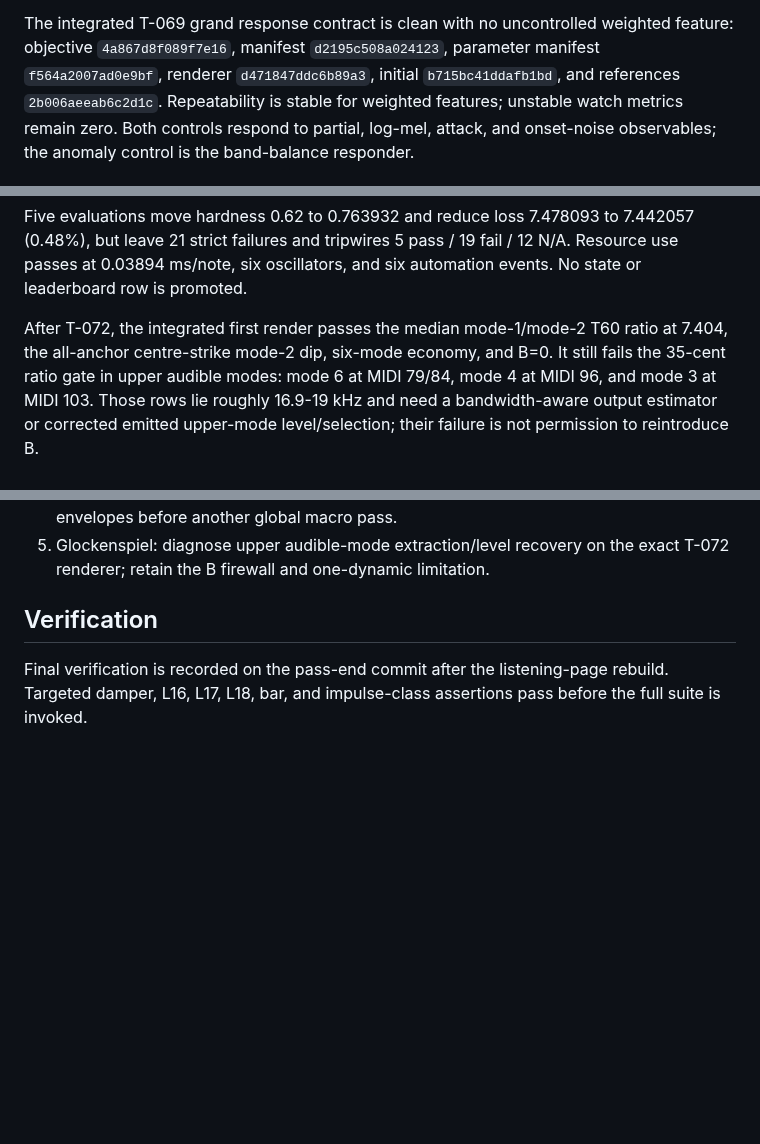
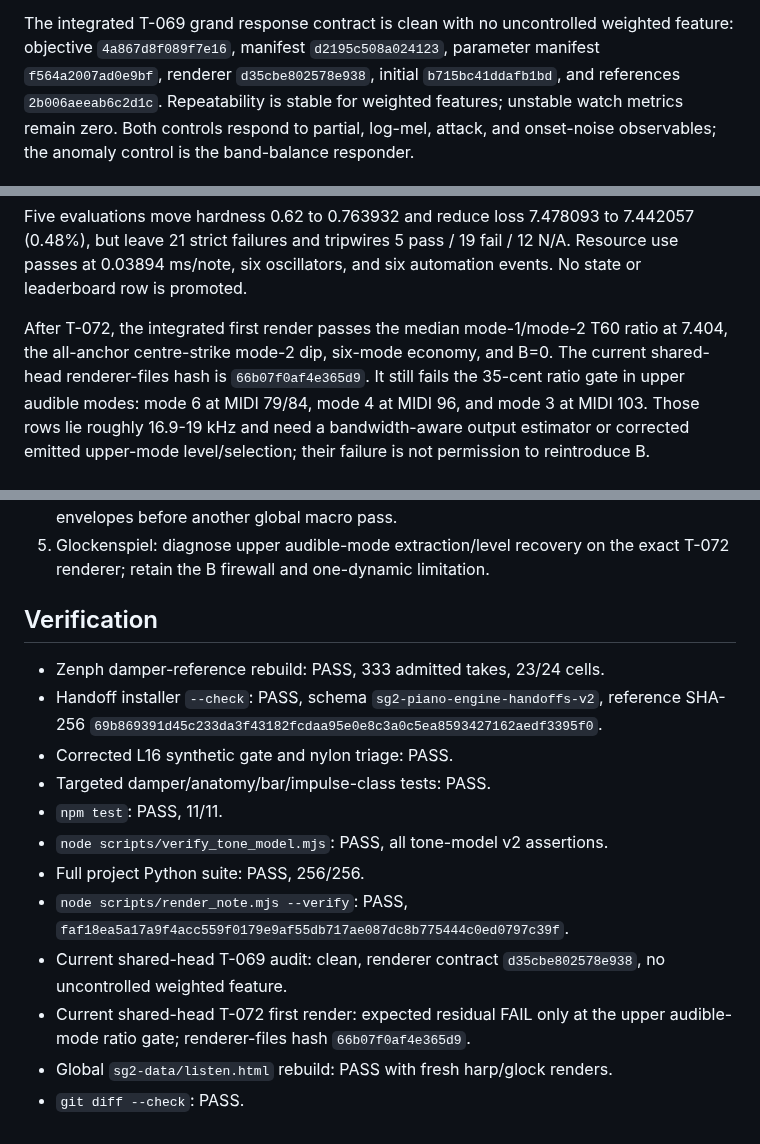
Before and after one commit to maracman/soundinator, a Markdown page: docs/sg2/STRUCK_PLUCKED_PASS_18.md, 3 parts joined by grey strips. Drawn GitHub-style; blank space fills up the shorter version.

Commit message:
Seal struck plucked pass 18 verification

```diff
--- a/docs/sg2/STRUCK_PLUCKED_PASS_18.md
+++ b/docs/sg2/STRUCK_PLUCKED_PASS_18.md
@@ -74,7 +74,7 @@ neutral exponent, preset activation, and the MIDI-90 firewall.
 The integrated T-069 grand response contract is clean with no uncontrolled
 weighted feature: objective `4a867d8f089f7e16`, manifest
 `d2195c508a024123`, parameter manifest `f564a2007ad0e9bf`, renderer
-`d471847ddc6b89a3`, initial `b715bc41ddafb1bd`, and references
+`d35cbe802578e938`, initial `b715bc41ddafb1bd`, and references
 `2b006aeeab6c2d1c`. Repeatability is stable for weighted features; unstable
 watch metrics remain zero. Both controls respond to partial, log-mel, attack,
 and onset-noise observables; the anomaly control is the band-balance responder.
@@ -160,7 +160,8 @@ automation events. No state or leaderboard row is promoted.
 
 After T-072, the integrated first render passes the median mode-1/mode-2 T60
 ratio at 7.404, the all-anchor centre-strike mode-2 dip, six-mode economy, and
-B=0. It still fails the 35-cent ratio gate in upper audible modes: mode 6 at
+B=0. The current shared-head renderer-files hash is `66b07f0af4e365d9`.
+It still fails the 35-cent ratio gate in upper audible modes: mode 6 at
 MIDI 79/84, mode 4 at MIDI 96, and mode 3 at MIDI 103. Those rows lie roughly
 16.9-19 kHz and need a bandwidth-aware output estimator or corrected emitted
 upper-mode level/selection; their failure is not permission to reintroduce B.
@@ -249,6 +250,20 @@ Exit state is protocol §2.5(b), named limiting factors with filed fixes:
 
 ## Verification
 
-Final verification is recorded on the pass-end commit after the listening-page
-rebuild. Targeted damper, L16, L17, L18, bar, and impulse-class assertions pass
-before the full suite is invoked.
+- Zenph damper-reference rebuild: PASS, 333 admitted takes, 23/24 cells.
+- Handoff installer `--check`: PASS, schema
+  `sg2-piano-engine-handoffs-v2`, reference SHA-256
+  `69b869391d45c233da3f43182fcdaa95e0e8c3a0c5ea8593427162aedf3395f0`.
+- Corrected L16 synthetic gate and nylon triage: PASS.
+- Targeted damper/anatomy/bar/impulse-class tests: PASS.
+- `npm test`: PASS, 11/11.
+- `node scripts/verify_tone_model.mjs`: PASS, all tone-model v2 assertions.
+- Full project Python suite: PASS, 256/256.
+- `node scripts/render_note.mjs --verify`: PASS,
+  `faf18ea5a17a9f4acc559f0179e9af55db717ae087dc8b775444c0ed0797c39f`.
+- Current shared-head T-069 audit: clean, renderer contract
+  `d35cbe802578e938`, no uncontrolled weighted feature.
+- Current shared-head T-072 first render: expected residual FAIL only at the
+  upper audible-mode ratio gate; renderer-files hash `66b07f0af4e365d9`.
+- Global `sg2-data/listen.html` rebuild: PASS with fresh harp/glock renders.
+- `git diff --check`: PASS.
```
